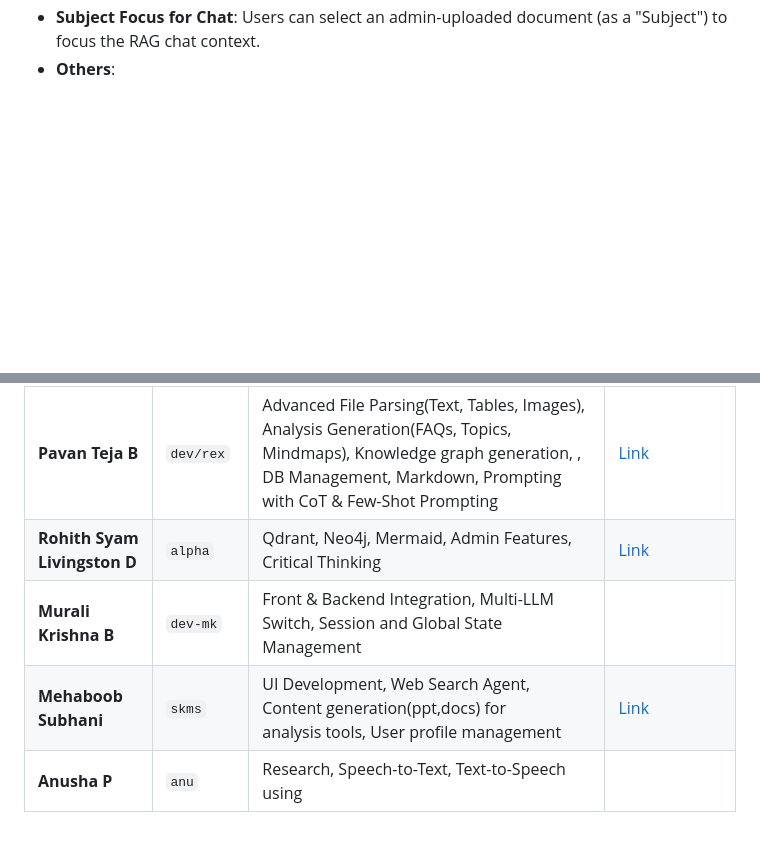
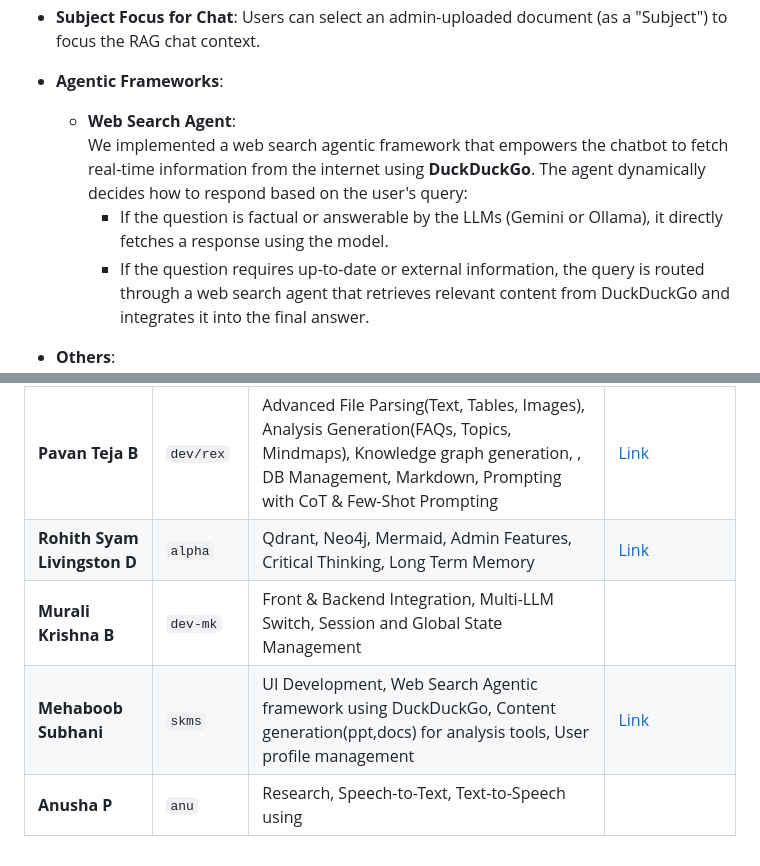
Before and after one commit to tej-a192/chatbot-Team-2, a Markdown page: README.md, 2 parts joined by grey strips. GitHub-like rendering; blank space fills up the shorter version.

```diff
--- a/README.md
+++ b/README.md
@@ -168,6 +168,12 @@ Before you begin, ensure you have the following installed and configured:
     *   Knowledge Check
     *   Custom Prompt (Editable)
 *   **Subject Focus for Chat**: Users can select an admin-uploaded document (as a "Subject") to focus the RAG chat context.
+*   **Agentic Frameworks**:
+    *   **Web Search Agent**:
+        We implemented a web search agentic framework that empowers the chatbot to fetch real-time information from the internet using **DuckDuckGo**. The agent dynamically decides how to respond based on the user's query:
+        * If the question is factual or answerable by the LLMs (Gemini or Ollama), it directly fetches a response using the model.
+        * If the question requires up-to-date or external information, the query is routed through a web search agent that retrieves relevant content from DuckDuckGo and integrates it into the final answer.
+
 *   **Others**:
     *   Speech-to-Text for user input.
     *   Text-to-Speech for AI messages.
@@ -195,7 +201,7 @@ This project is a collaborative effort. The contributors are listed below and th
 | Teammate Name             | Branch Name | Major Contributions                                                                                             | Contribution Link |
 |--------------------------|-------------|------------------------------------------------------------------------------------------------------------------|-------------------|
 | **Pavan Teja B**         | `dev/rex`   | Advanced File Parsing(Text, Tables, Images), Analysis Generation(FAQs, Topics, Mindmaps), Knowledge graph generation, , DB Management, Markdown, Prompting with CoT & Few-Shot Prompting             | [Link](https://drive.google.com/file/d/107Sbtf64_KrW18NLRDvvUS0_BnpWmFJ9/view?usp=sharing) |
-| **Rohith Syam Livingston D** | `alpha`     | Qdrant, Neo4j, Mermaid, Admin Features, Critical Thinking                                       | [Link](https://drive.google.com/file/d/1qmUmFZX1RuCS3icSPGMQ2kAHeJERGRAr/view?usp=drive_link) |
+| **Rohith Syam Livingston D** | `alpha`     | Qdrant, Neo4j, Mermaid, Admin Features, Critical Thinking, Long Term Memory                                       | [Link](https://drive.google.com/file/d/1qmUmFZX1RuCS3icSPGMQ2kAHeJERGRAr/view?usp=drive_link) |
 | **Murali Krishna B**     | `dev-mk`    | Front & Backend Integration, Multi-LLM Switch, Session and Global State Management                             |                   |
-| **Mehaboob Subhani**     | `skms`      | UI Development, Web Search Agent, Content generation(ppt,docs) for analysis tools, User profile management                                                                                                 | [Link](https://drive.google.com/file/d/1OV0eD5PkwTATlsBHhuT6u4A-cKnuMyke/view?usp=sharing) |
+| **Mehaboob Subhani**     | `skms`      | UI Development, Web Search Agentic framework using DuckDuckGo, Content generation(ppt,docs) for analysis tools, User profile management                                                                                                 | [Link](https://drive.google.com/file/d/1OV0eD5PkwTATlsBHhuT6u4A-cKnuMyke/view?usp=sharing) |
 | **Anusha P**             | `anu`       | Research, Speech-to-Text, Text-to-Speech using                                                  |                   |
```
